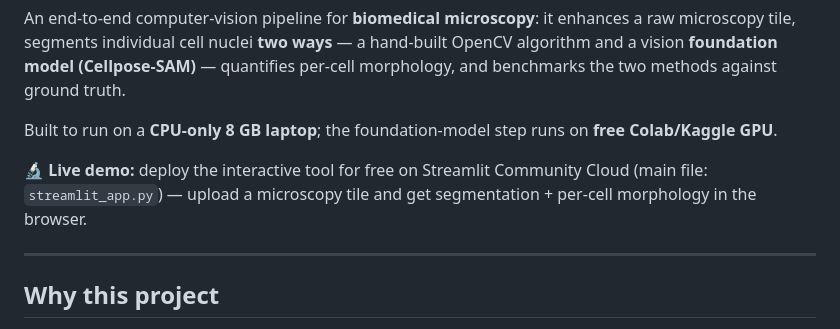
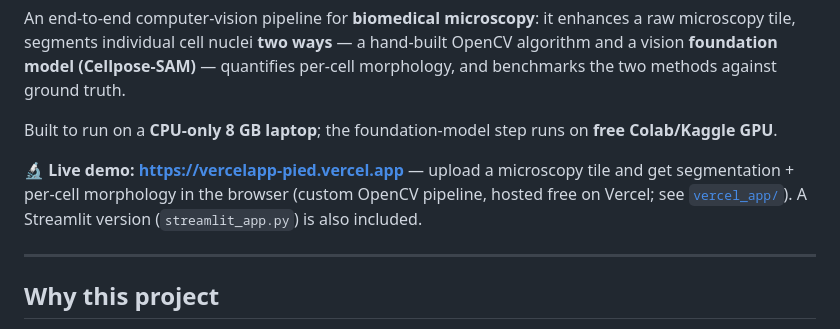
Before and after one commit to Hari20032005/CellSight-, a Markdown page: README.md, the part around the change. GitHub-like rendering.

Commit message:
README: add live Vercel demo URL

```diff
--- a/README.md
+++ b/README.md
@@ -9,9 +9,10 @@ truth.
 Built to run on a **CPU-only 8 GB laptop**; the foundation-model step runs on
 **free Colab/Kaggle GPU**.
 
-**🔬 Live demo:** deploy the interactive tool for free on Streamlit Community
-Cloud (main file: `streamlit_app.py`) — upload a microscopy tile and get
-segmentation + per-cell morphology in the browser.
+**🔬 Live demo: https://vercelapp-pied.vercel.app** — upload a microscopy tile
+and get segmentation + per-cell morphology in the browser (custom OpenCV pipeline,
+hosted free on Vercel; see [`vercel_app/`](vercel_app/)). A Streamlit version
+(`streamlit_app.py`) is also included.
 
 ---
 
```
